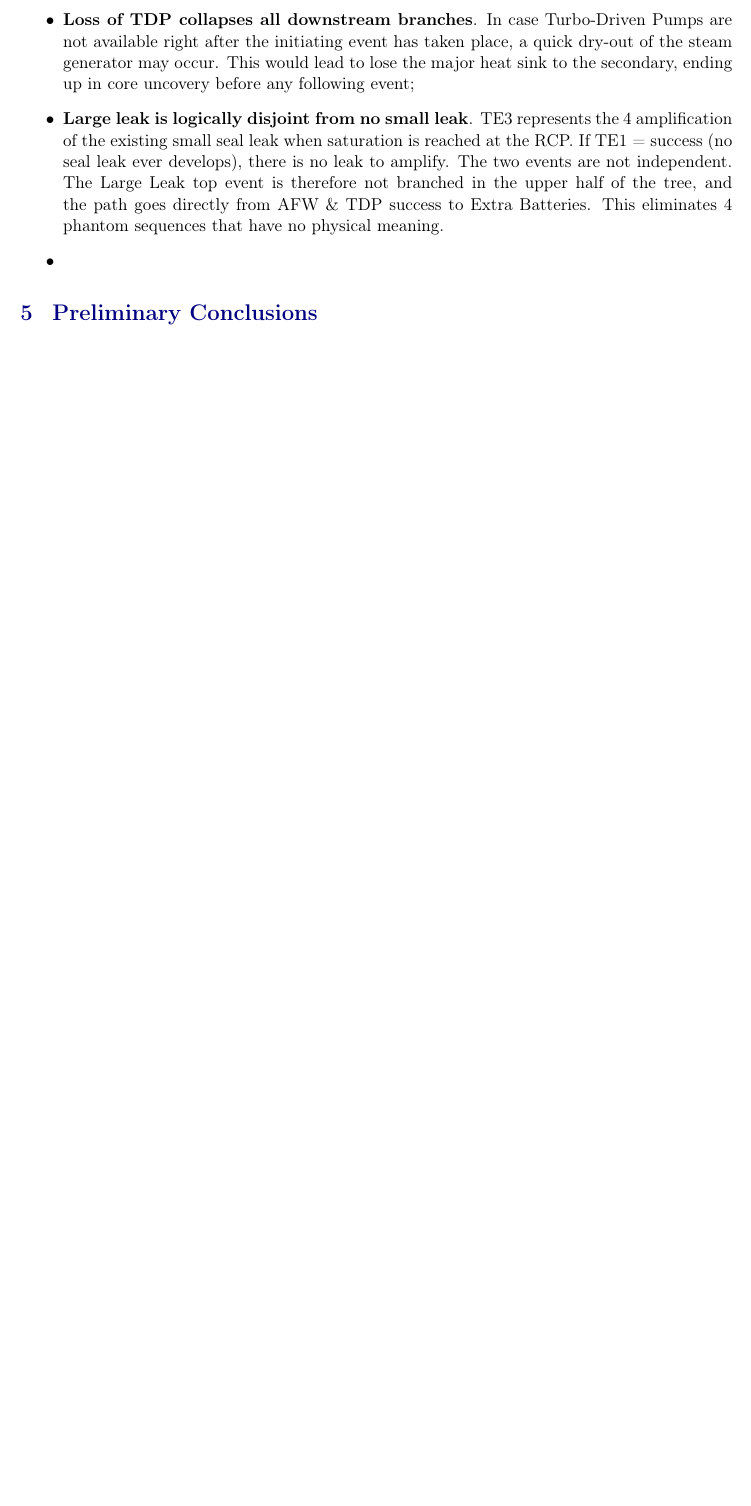
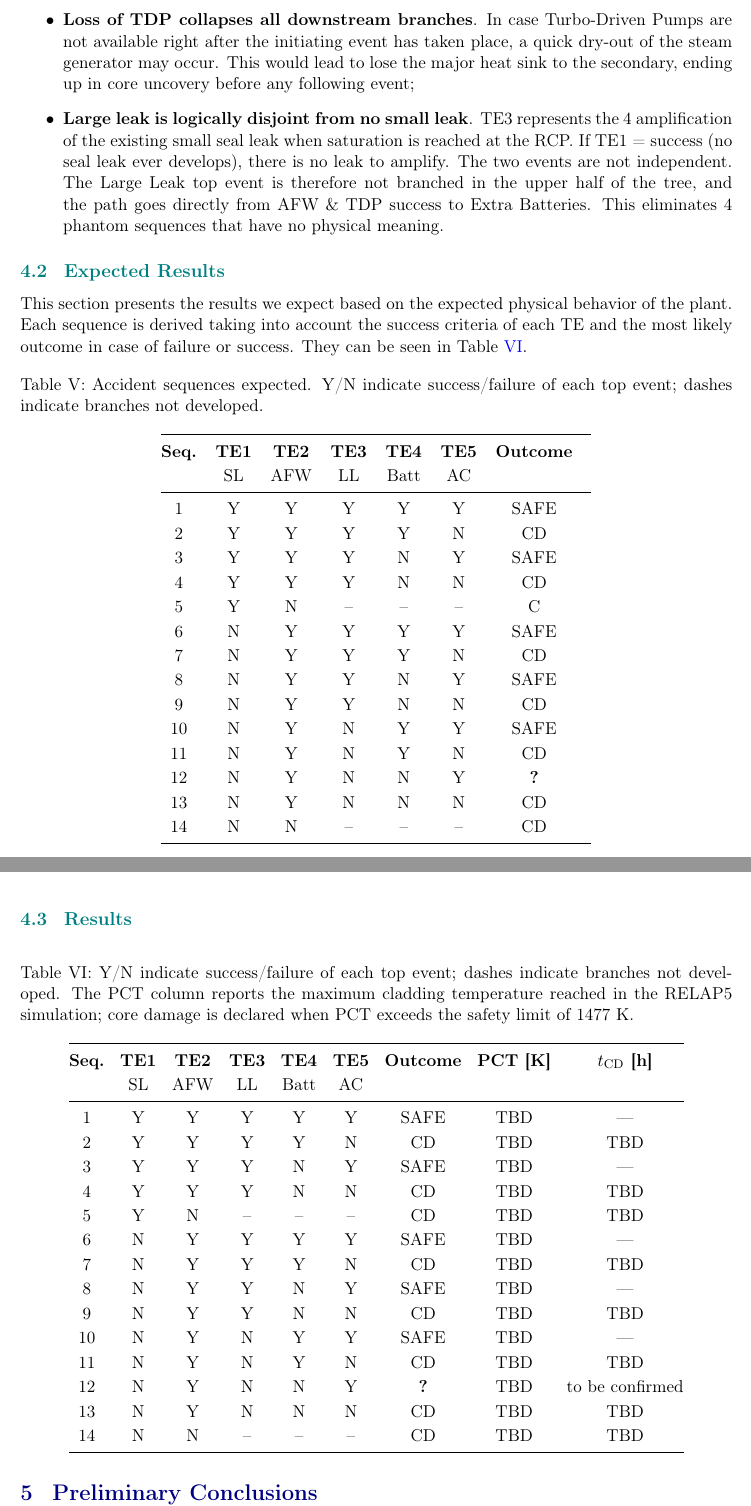
Before and after one commit to tylerkwald/SBO, a LaTeX document (Report/Report Station BlackOut - Safety Analysis.tex): part of page 14 of 15 before the commit and two parts of pages 14 and 15 of 16 after it, the two joined at a grey line, cut so that both start at the same text, the shorter picture padded with empty space. Compiled offline with pdfLaTeX.

Commit message:
report fixes

```diff
--- a/Report/Report Station BlackOut - Safety Analysis.tex
+++ b/Report/Report Station BlackOut - Safety Analysis.tex
@@ -623,9 +623,76 @@ Chosing 5 top events for the event tree would yield 32 possible sequences. Howev
     \item \textbf{Large leak is logically disjoint from no small leak}.
     TE3 represents the 4 amplification of the existing small seal leak when saturation is reached at the RCP. If TE1 = success (no seal leak ever develops), there is no leak to amplify. The two events are not independent.
     The Large Leak top event is therefore not branched in the upper half of the tree, and the path goes directly from AFW \& TDP success to Extra Batteries. This eliminates 4 phantom sequences that have no physical meaning.
-    \item
 \end{itemize}
 
+\subsection{Expected Results}
+This section presents the results we expect based on the expected physical behavior of the plant. Each sequence is derived taking into account the success criteria of each TE and the most likely outcome in case of failure or success. They can be seen in \tabref{tab:sequences}.
+
+
+\begin{table}[H]
+\centering
+\caption{Accident sequences expected. Y/N indicate success/failure
+of each top event; dashes indicate branches not developed.}
+\label{tab:sequences}
+\renewcommand{\arraystretch}{1.15}
+\begin{tabular}{@{}cccccccc@{}}
+\toprule
+\textbf{Seq.} & \textbf{TE1} & \textbf{TE2} & \textbf{TE3} & \textbf{TE4} & \textbf{TE5} & \textbf{Outcome}\\
+              & SL          & AFW         & LL          & Batt        & AC          &                  &                              \\
+\midrule
+1  & Y & Y & Y & Y & Y & SAFE \\
+2  & Y & Y & Y & Y & N & CD   \\
+3  & Y & Y & Y & N & Y & SAFE \\
+4  & Y & Y & Y & N & N & CD   \\
+5  & Y & N & -- & -- & -- & C \\
+6  & N & Y & Y & Y & Y & SAFE \\
+7  & N & Y & Y & Y & N & CD   \\
+8  & N & Y & Y & N & Y & SAFE \\
+9  & N & Y & Y & N & N & CD   \\
+10 & N & Y & N & Y & Y & SAFE \\
+11 & N & Y & N & Y & N & CD    \\
+12 & N & Y & N & N & Y & \textbf{?}\\
+13 & N & Y & N & N & N & CD   \\
+14 & N & N & -- & -- & -- & CD \\
+\bottomrule
+\end{tabular}
+\end{table}
+
+
+
+\subsection{Results}
+
+\begin{table}[H]
+\centering
+\caption{Y/N indicate success/failure
+of each top event; dashes indicate branches not developed. The PCT column
+reports the maximum cladding temperature reached in the RELAP5 simulation;
+core damage is declared when PCT exceeds the safety limit of 1477 K.}
+\label{tab:sequences}
+\renewcommand{\arraystretch}{1.15}
+\setlength{\tabcolsep}{5pt}
+\begin{tabular}{@{}ccccccccc@{}}
+\toprule
+\textbf{Seq.} & \textbf{TE1} & \textbf{TE2} & \textbf{TE3} & \textbf{TE4} & \textbf{TE5} & \textbf{Outcome} & \textbf{PCT [K]} & \textbf{$t_\mathrm{CD}$ [h]} \\
+              & SL          & AFW         & LL          & Batt        & AC          &                  &                  &                              \\
+\midrule
+1  & Y & Y & Y & Y & Y & SAFE       & TBD & --- \\
+2  & Y & Y & Y & Y & N & CD         & TBD & TBD \\
+3  & Y & Y & Y & N & Y & SAFE       & TBD & --- \\
+4  & Y & Y & Y & N & N & CD         & TBD & TBD \\
+5  & Y & N & -- & -- & -- & CD      & TBD & TBD \\
+6  & N & Y & Y & Y & Y & SAFE       & TBD & --- \\
+7  & N & Y & Y & Y & N & CD         & TBD & TBD \\
+8  & N & Y & Y & N & Y & SAFE       & TBD & --- \\
+9  & N & Y & Y & N & N & CD         & TBD & TBD \\
+10 & N & Y & N & Y & Y & SAFE       & TBD & --- \\
+11 & N & Y & N & Y & N & CD         & TBD & TBD \\
+12 & N & Y & N & N & Y & \textbf{?} & TBD & to be confirmed \\
+13 & N & Y & N & N & N & CD         & TBD & TBD \\
+14 & N & N & -- & -- & -- & CD      & TBD & TBD \\
+\bottomrule
+\end{tabular}
+\end{table}
 
 
 \section{Preliminary Conclusions}
```
Also changed, not shown: Report/Report Station BlackOut - Safety Analysis.pdf, 1 other file.
